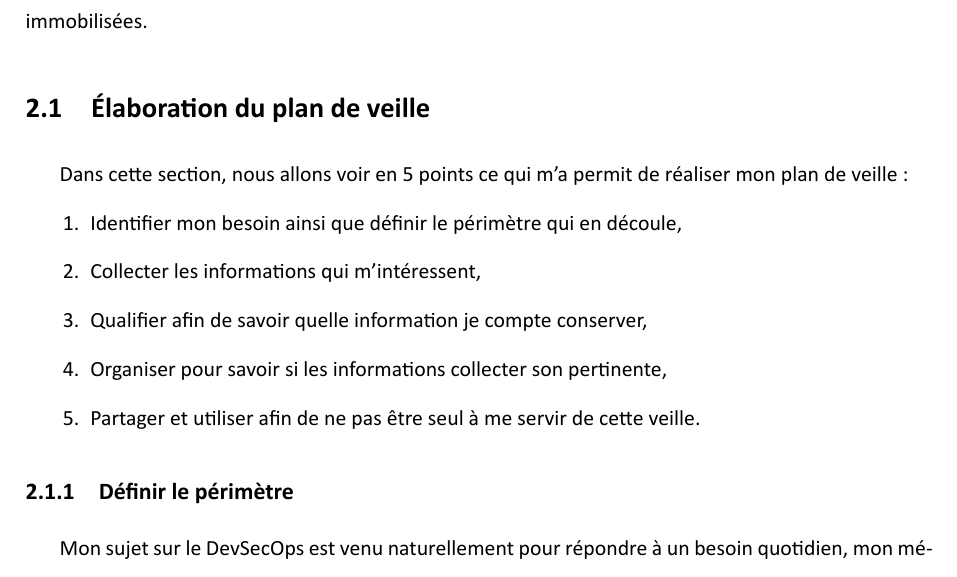
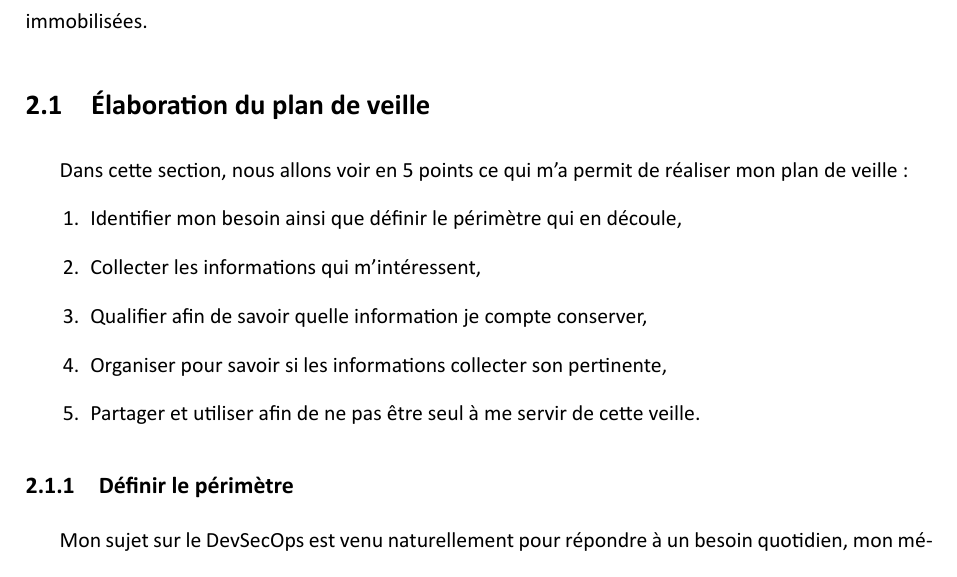
Before and after one commit to Weisteck/vieille-recherche-rendu, a LaTeX book (rapport.tex): part of page 5 of 15, cut so that both start at the same text. Compiled offline with XeLaTeX.

Commit message:
fix(rapport): add comment and package

```diff
--- a/rapport.tex
+++ b/rapport.tex
@@ -5,10 +5,11 @@
 \usepackage[T1]{fontenc}
 \usepackage[francais]{babel}
 \usepackage{color}
-\usepackage[table]{xcolor} %couleur dans un tableau
-\usepackage{multirow} %fusion des lignes d'un tableau
+\usepackage[table]{xcolor} % couleur dans un tableau
+\usepackage{multirow} % fusion des lignes d'un tableau
 \usepackage{tabularx}
 \usepackage{pdflscape}
+\usepackage{titlesec} % formater les titres
 
 
 % ceci est un commentaire
```
Also changed, not shown: rapport.tex (2 more changed lines).
